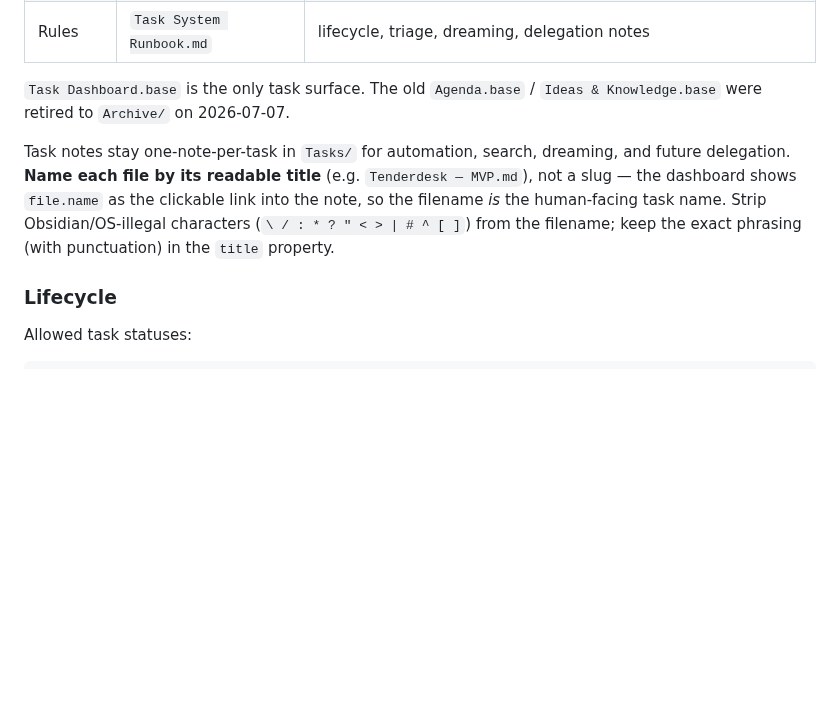
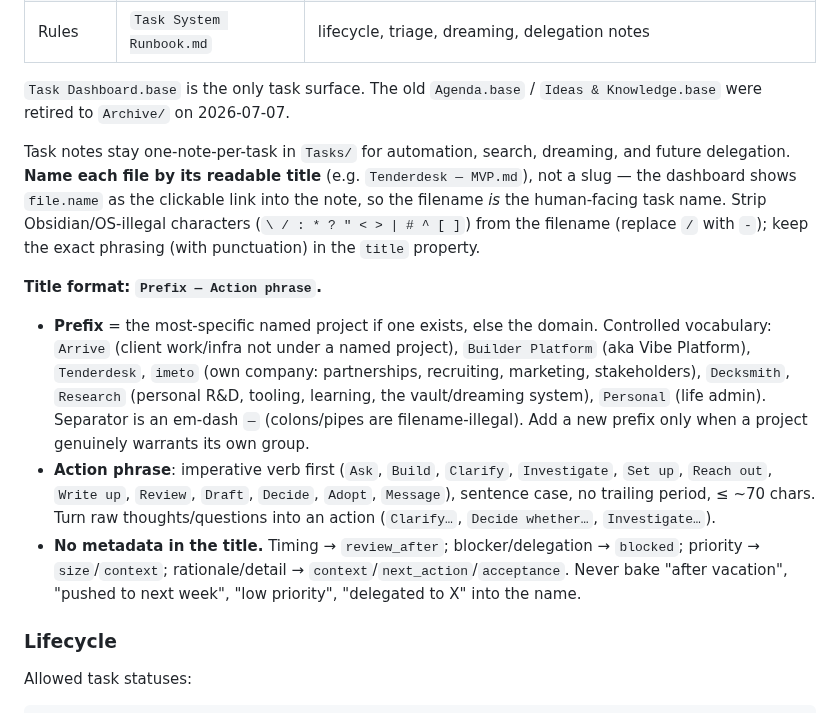
Before and after one commit to okruber/skills, a Markdown page: skills/obsidian-vault-assistant/SKILL.md, the part around the change. GitHub-like rendering; blank space fills up the shorter version.

Commit message:
obsidian-vault-assistant: establish task title format (Prefix — Action)
Titles follow 'Prefix — Action phrase': prefix = most-specific project or
domain from a controlled vocabulary (Arrive, Builder Platform, Tenderdesk,
imeto, Decksmith, Research, Personal); action-first imperative; no metadata
baked into the name (timing/blocker/priority/rationale go to fields).

```diff
--- a/skills/obsidian-vault-assistant/SKILL.md
+++ b/skills/obsidian-vault-assistant/SKILL.md
@@ -41,7 +41,12 @@ Human-facing surfaces:
 
 `Task Dashboard.base` is the only task surface. The old `Agenda.base` / `Ideas & Knowledge.base` were retired to `Archive/` on 2026-07-07.
 
-Task notes stay one-note-per-task in `Tasks/` for automation, search, dreaming, and future delegation. **Name each file by its readable title** (e.g. `Tenderdesk — MVP.md`), not a slug — the dashboard shows `file.name` as the clickable link into the note, so the filename *is* the human-facing task name. Strip Obsidian/OS-illegal characters (`\ / : * ? " < > | # ^ [ ]`) from the filename; keep the exact phrasing (with punctuation) in the `title` property.
+Task notes stay one-note-per-task in `Tasks/` for automation, search, dreaming, and future delegation. **Name each file by its readable title** (e.g. `Tenderdesk — MVP.md`), not a slug — the dashboard shows `file.name` as the clickable link into the note, so the filename *is* the human-facing task name. Strip Obsidian/OS-illegal characters (`\ / : * ? " < > | # ^ [ ]`) from the filename (replace `/` with `-`); keep the exact phrasing (with punctuation) in the `title` property.
+
+**Title format: `Prefix — Action phrase`.**
+- **Prefix** = the most-specific named project if one exists, else the domain. Controlled vocabulary: `Arrive` (client work/infra not under a named project), `Builder Platform` (aka Vibe Platform), `Tenderdesk`, `imeto` (own company: partnerships, recruiting, marketing, stakeholders), `Decksmith`, `Research` (personal R&D, tooling, learning, the vault/dreaming system), `Personal` (life admin). Separator is an em-dash ` — ` (colons/pipes are filename-illegal). Add a new prefix only when a project genuinely warrants its own group.
+- **Action phrase**: imperative verb first (`Ask`, `Build`, `Clarify`, `Investigate`, `Set up`, `Reach out`, `Write up`, `Review`, `Draft`, `Decide`, `Adopt`, `Message`), sentence case, no trailing period, ≤ ~70 chars. Turn raw thoughts/questions into an action (`Clarify…`, `Decide whether…`, `Investigate…`).
+- **No metadata in the title.** Timing → `review_after`; blocker/delegation → `blocked`; priority → `size`/`context`; rationale/detail → `context`/`next_action`/`acceptance`. Never bake "after vacation", "pushed to next week", "low priority", "delegated to X" into the name.
 
 ### Lifecycle
 
```
